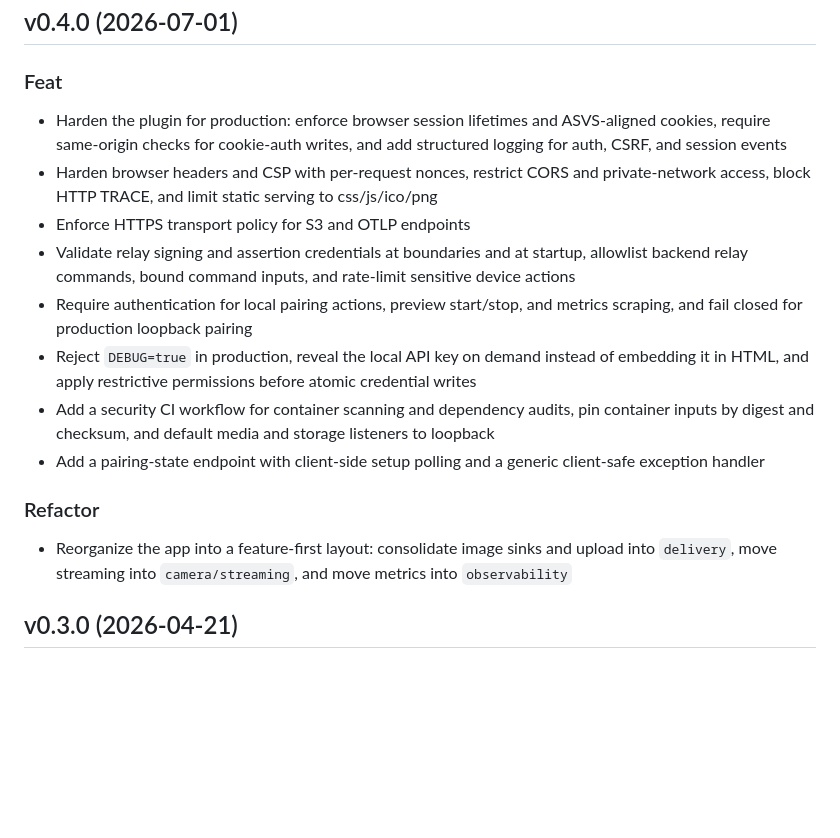
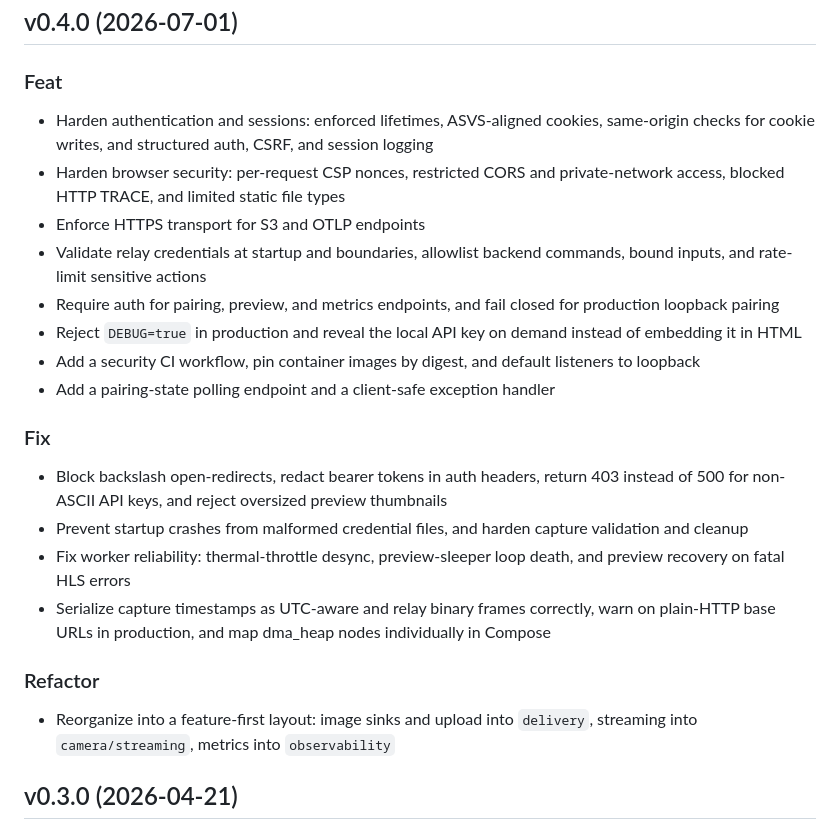
Before and after one commit to CMLPlatform/relab-rpi-cam-plugin, a Markdown page: CHANGELOG.md, the part around the change. GitHub-like rendering; blank space fills up the shorter version.

Commit message:
docs: update changelog

```diff
--- a/CHANGELOG.md
+++ b/CHANGELOG.md
@@ -4,18 +4,25 @@
 
 ### Feat
 
-- Harden the plugin for production: enforce browser session lifetimes and ASVS-aligned cookies, require same-origin checks for cookie-auth writes, and add structured logging for auth, CSRF, and session events
-- Harden browser headers and CSP with per-request nonces, restrict CORS and private-network access, block HTTP TRACE, and limit static serving to css/js/ico/png
-- Enforce HTTPS transport policy for S3 and OTLP endpoints
-- Validate relay signing and assertion credentials at boundaries and at startup, allowlist backend relay commands, bound command inputs, and rate-limit sensitive device actions
-- Require authentication for local pairing actions, preview start/stop, and metrics scraping, and fail closed for production loopback pairing
-- Reject `DEBUG=true` in production, reveal the local API key on demand instead of embedding it in HTML, and apply restrictive permissions before atomic credential writes
-- Add a security CI workflow for container scanning and dependency audits, pin container inputs by digest and checksum, and default media and storage listeners to loopback
-- Add a pairing-state endpoint with client-side setup polling and a generic client-safe exception handler
+- Harden authentication and sessions: enforced lifetimes, ASVS-aligned cookies, same-origin checks for cookie writes, and structured auth, CSRF, and session logging
+- Harden browser security: per-request CSP nonces, restricted CORS and private-network access, blocked HTTP TRACE, and limited static file types
+- Enforce HTTPS transport for S3 and OTLP endpoints
+- Validate relay credentials at startup and boundaries, allowlist backend commands, bound inputs, and rate-limit sensitive actions
+- Require auth for pairing, preview, and metrics endpoints, and fail closed for production loopback pairing
+- Reject `DEBUG=true` in production and reveal the local API key on demand instead of embedding it in HTML
+- Add a security CI workflow, pin container images by digest, and default listeners to loopback
+- Add a pairing-state polling endpoint and a client-safe exception handler
+
+### Fix
+
+- Block backslash open-redirects, redact bearer tokens in auth headers, return 403 instead of 500 for non-ASCII API keys, and reject oversized preview thumbnails
+- Prevent startup crashes from malformed credential files, and harden capture validation and cleanup
+- Fix worker reliability: thermal-throttle desync, preview-sleeper loop death, and preview recovery on fatal HLS errors
+- Serialize capture timestamps as UTC-aware and relay binary frames correctly, warn on plain-HTTP base URLs in production, and map dma_heap nodes individually in Compose
 
 ### Refactor
 
-- Reorganize the app into a feature-first layout: consolidate image sinks and upload into `delivery`, move streaming into `camera/streaming`, and move metrics into `observability`
+- Reorganize into a feature-first layout: image sinks and upload into `delivery`, streaming into `camera/streaming`, metrics into `observability`
 
 ## v0.3.0 (2026-04-21)
 
```
